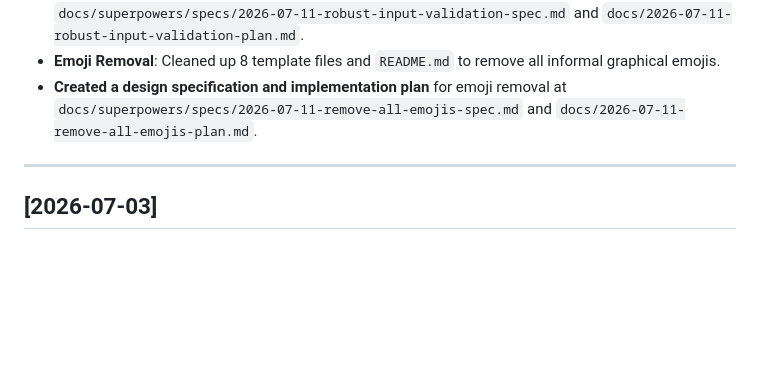
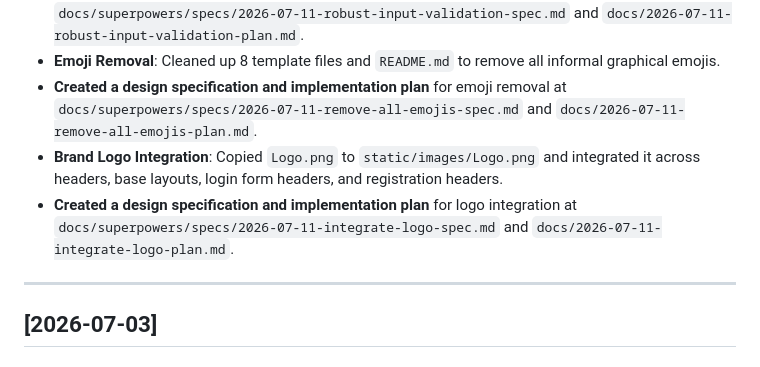
Before and after one commit to P-Jiten-2005/trekking-management-23f3001887, a Markdown page: .agents/changelog.md, the part around the change. Drawn GitHub-style; blank space fills up the shorter version.

```diff
--- a/.agents/changelog.md
+++ b/.agents/changelog.md
@@ -12,6 +12,8 @@ This file tracks all changes made by the AI agent during the project development
 - **Created a design specification and implementation plan** for input validation and defensive coding at `docs/superpowers/specs/2026-07-11-robust-input-validation-spec.md` and `docs/2026-07-11-robust-input-validation-plan.md`.
 - **Emoji Removal**: Cleaned up 8 template files and `README.md` to remove all informal graphical emojis.
 - **Created a design specification and implementation plan** for emoji removal at `docs/superpowers/specs/2026-07-11-remove-all-emojis-spec.md` and `docs/2026-07-11-remove-all-emojis-plan.md`.
+- **Brand Logo Integration**: Copied `Logo.png` to `static/images/Logo.png` and integrated it across headers, base layouts, login form headers, and registration headers.
+- **Created a design specification and implementation plan** for logo integration at `docs/superpowers/specs/2026-07-11-integrate-logo-spec.md` and `docs/2026-07-11-integrate-logo-plan.md`.
 
 ---
 
```
Also changed, not shown: .agents/context.md (+7 -2 lines), logfile.md (+9 -0 lines).
